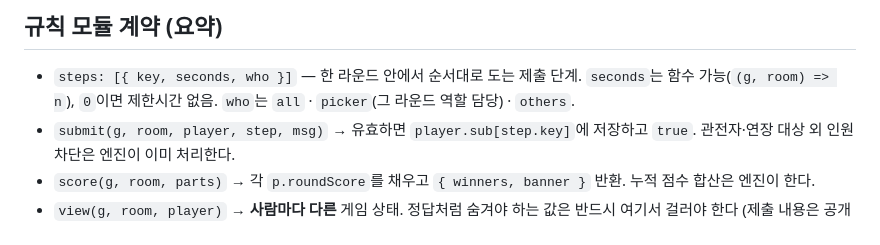
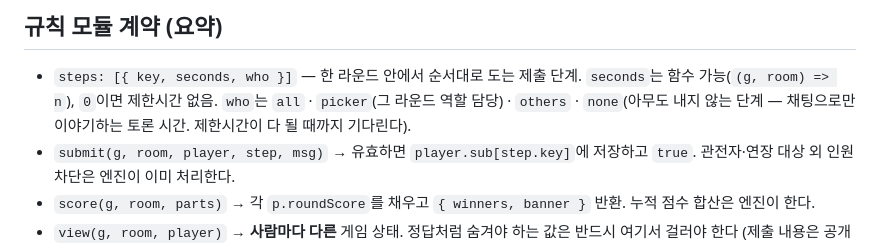
Before and after one commit to eriol13/rps-multiplayer, a Markdown page: CLAUDE.md, the part around the change. Rendered like a GitHub page.

Commit message:
docs: CLAUDE.md steps 계약에 who:none 추가
Co-Authored-By: Claude Opus 5 (1M context) <noreply@anthropic.com>

```diff
--- a/CLAUDE.md
+++ b/CLAUDE.md
@@ -25,7 +25,8 @@ project: minigame
 
 - `steps: [{ key, seconds, who }]` — 한 라운드 안에서 순서대로 도는 제출 단계.
   `seconds`는 함수 가능(`(g, room) => n`), `0`이면 제한시간 없음.
-  `who`는 `all` · `picker`(그 라운드 역할 담당) · `others`.
+  `who`는 `all` · `picker`(그 라운드 역할 담당) · `others` · `none`(아무도 내지
+  않는 단계 — 채팅으로만 이야기하는 토론 시간. 제한시간이 다 될 때까지 기다린다).
 - `submit(g, room, player, step, msg)` → 유효하면 `player.sub[step.key]`에
   저장하고 `true`. 관전자·연장 대상 외 인원 차단은 엔진이 이미 처리한다.
 - `score(g, room, parts)` → 각 `p.roundScore`를 채우고
```
